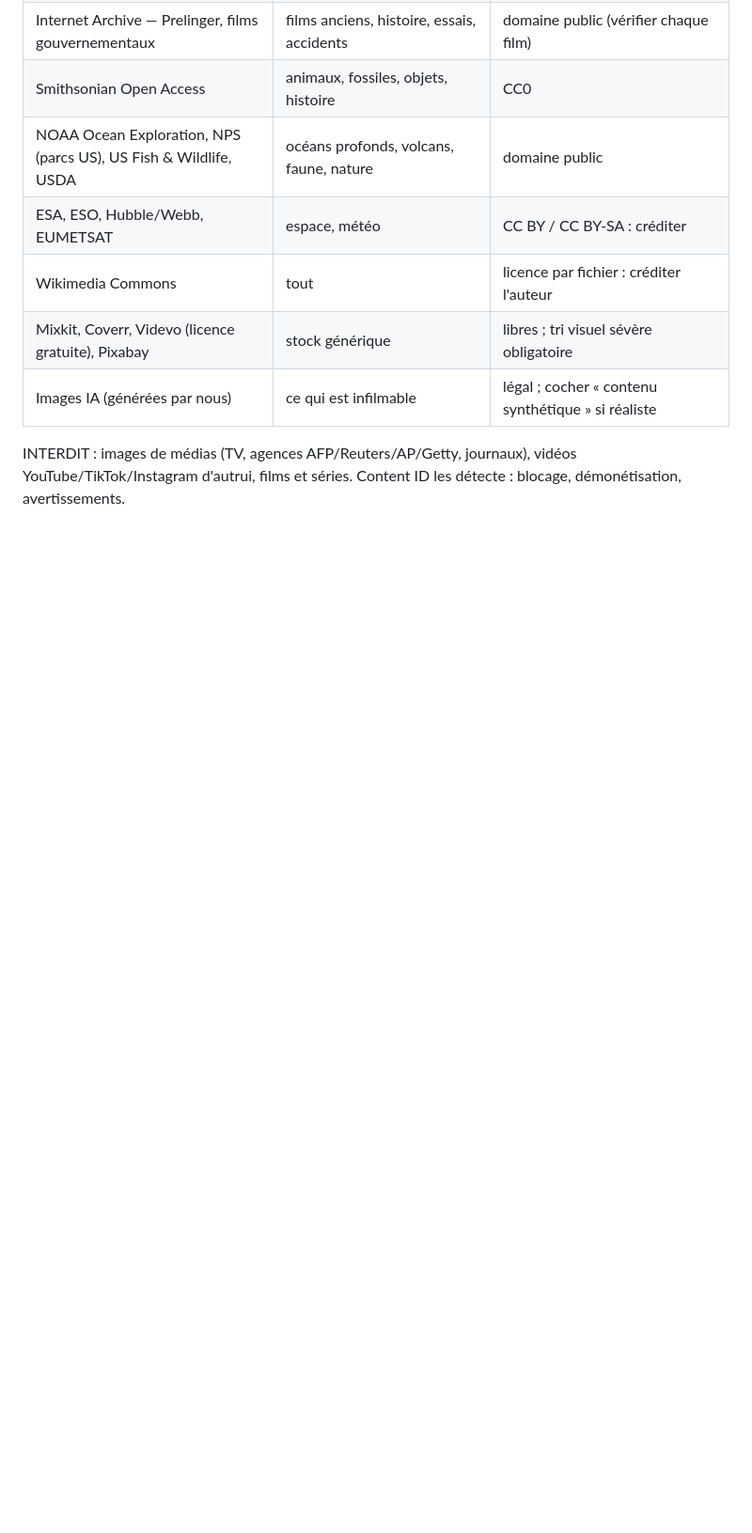
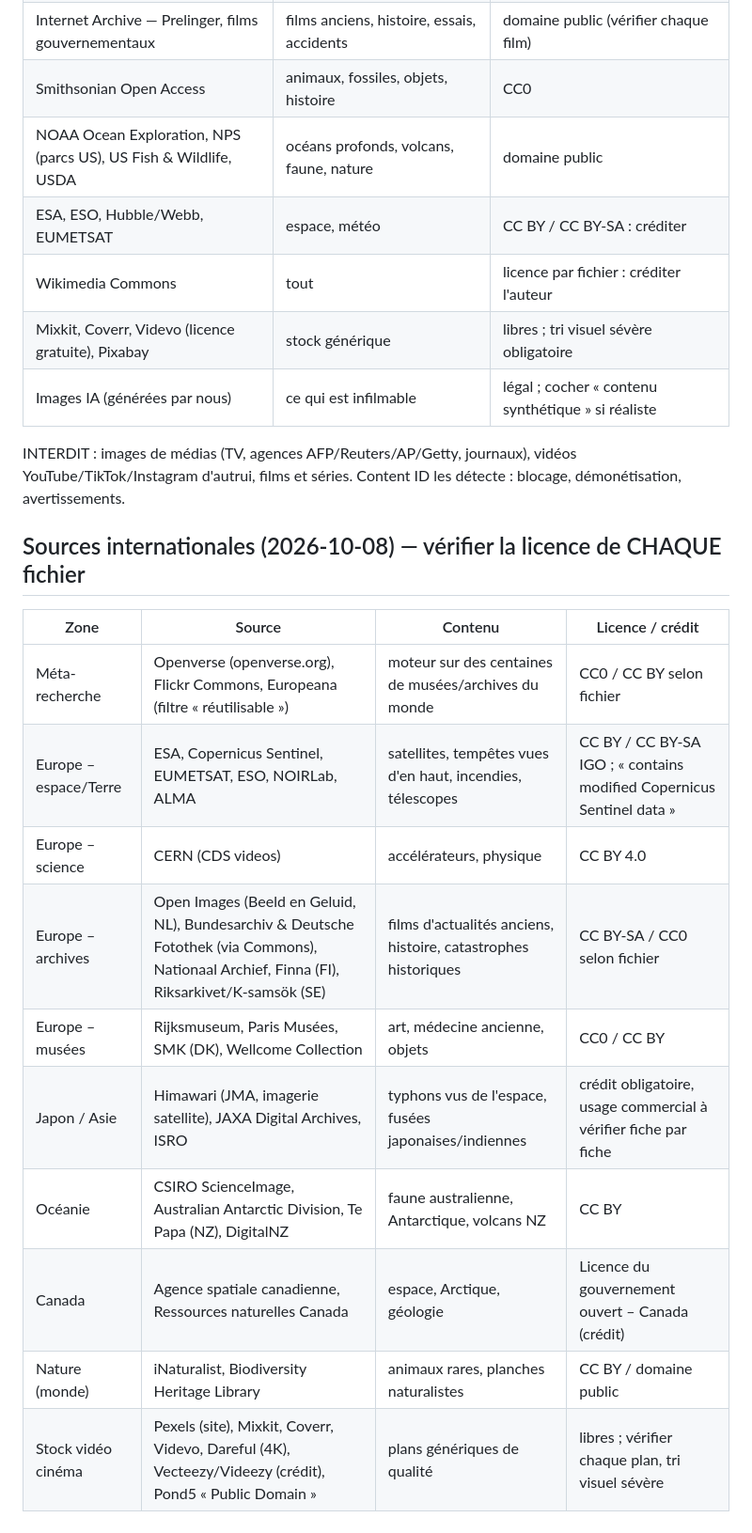
Before and after one commit to sebastien311984-bot/youtube-studio, a Markdown page: channels/oddly-logical/SOURCES.md, the part around the change. Shown at 94% size. Drawn GitHub-style; blank space fills up the shorter version.

Commit message:
SOURCES: sources internationales (#22)
Claude-Session: https://claude.ai/code/session_01FMJvH8eVzni5KfYC8HZtKQ

Co-authored-by: Claude <noreply@anthropic.com>

```diff
--- a/channels/oddly-logical/SOURCES.md
+++ b/channels/oddly-logical/SOURCES.md
@@ -30,3 +30,17 @@ Astuce rétention : alterner une source « réelle » (NASA, NOAA, Pixabay) et u
 | Mixkit, Coverr, Videvo (licence gratuite), Pixabay | stock générique | libres ; tri visuel sévère obligatoire |
 | Images IA (générées par nous) | ce qui est infilmable | légal ; cocher « contenu synthétique » si réaliste |
 INTERDIT : images de médias (TV, agences AFP/Reuters/AP/Getty, journaux), vidéos YouTube/TikTok/Instagram d'autrui, films et séries. Content ID les détecte : blocage, démonétisation, avertissements.
+
+## Sources internationales (2026-10-08) — vérifier la licence de CHAQUE fichier
+| Zone | Source | Contenu | Licence / crédit |
+|---|---|---|---|
+| Méta-recherche | Openverse (openverse.org), Flickr Commons, Europeana (filtre « réutilisable ») | moteur sur des centaines de musées/archives du monde | CC0 / CC BY selon fichier |
+| Europe – espace/Terre | ESA, Copernicus Sentinel, EUMETSAT, ESO, NOIRLab, ALMA | satellites, tempêtes vues d'en haut, incendies, télescopes | CC BY / CC BY-SA IGO ; « contains modified Copernicus Sentinel data » |
+| Europe – science | CERN (CDS videos) | accélérateurs, physique | CC BY 4.0 |
+| Europe – archives | Open Images (Beeld en Geluid, NL), Bundesarchiv & Deutsche Fotothek (via Commons), Nationaal Archief, Finna (FI), Riksarkivet/K-samsök (SE) | films d'actualités anciens, histoire, catastrophes historiques | CC BY-SA / CC0 selon fichier |
+| Europe – musées | Rijksmuseum, Paris Musées, SMK (DK), Wellcome Collection | art, médecine ancienne, objets | CC0 / CC BY |
+| Japon / Asie | Himawari (JMA, imagerie satellite), JAXA Digital Archives, ISRO | typhons vus de l'espace, fusées japonaises/indiennes | crédit obligatoire, usage commercial à vérifier fiche par fiche |
+| Océanie | CSIRO ScienceImage, Australian Antarctic Division, Te Papa (NZ), DigitalNZ | faune australienne, Antarctique, volcans NZ | CC BY |
+| Canada | Agence spatiale canadienne, Ressources naturelles Canada | espace, Arctique, géologie | Licence du gouvernement ouvert – Canada (crédit) |
+| Nature (monde) | iNaturalist, Biodiversity Heritage Library | animaux rares, planches naturalistes | CC BY / domaine public |
+| Stock vidéo cinéma | Pexels (site), Mixkit, Coverr, Videvo, Dareful (4K), Vecteezy/Videezy (crédit), Pond5 « Public Domain » | plans génériques de qualité | libres ; vérifier chaque plan, tri visuel sévère |
```
